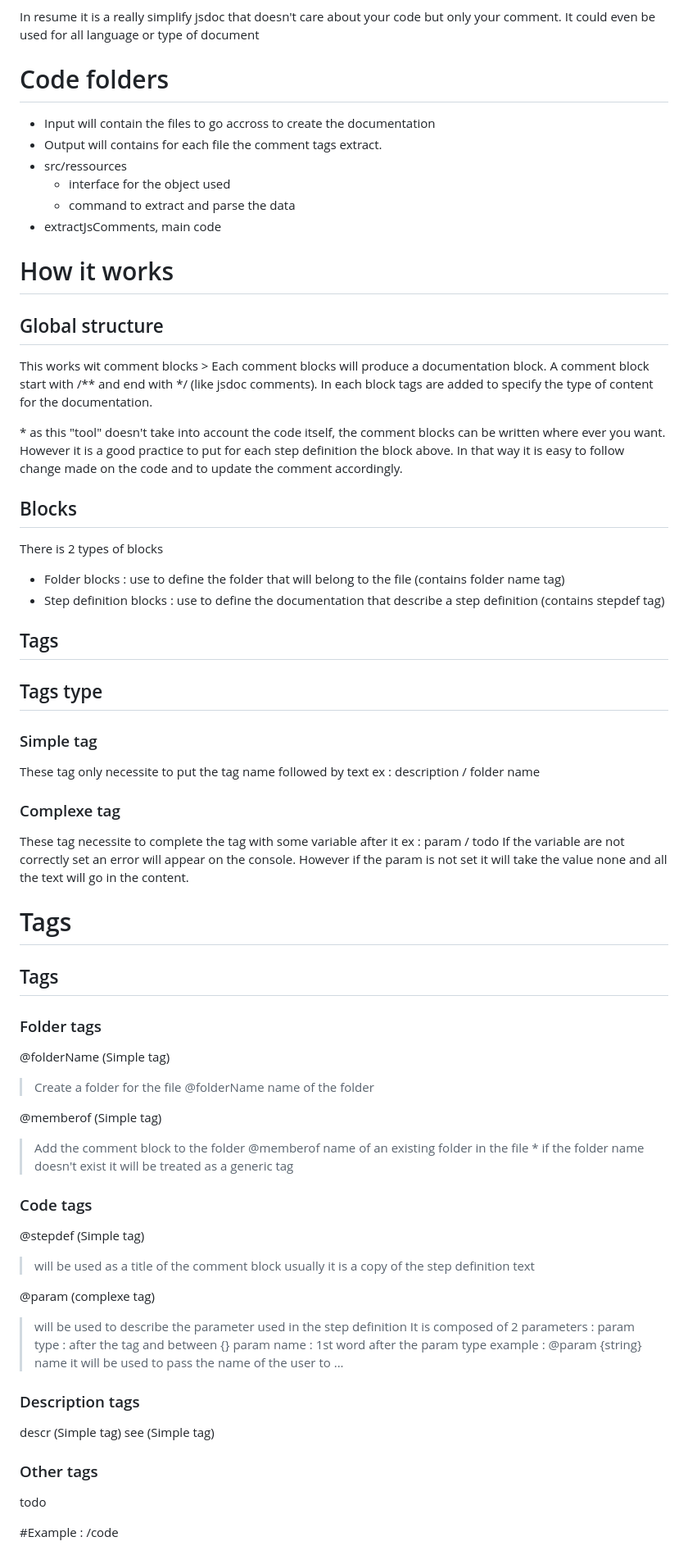
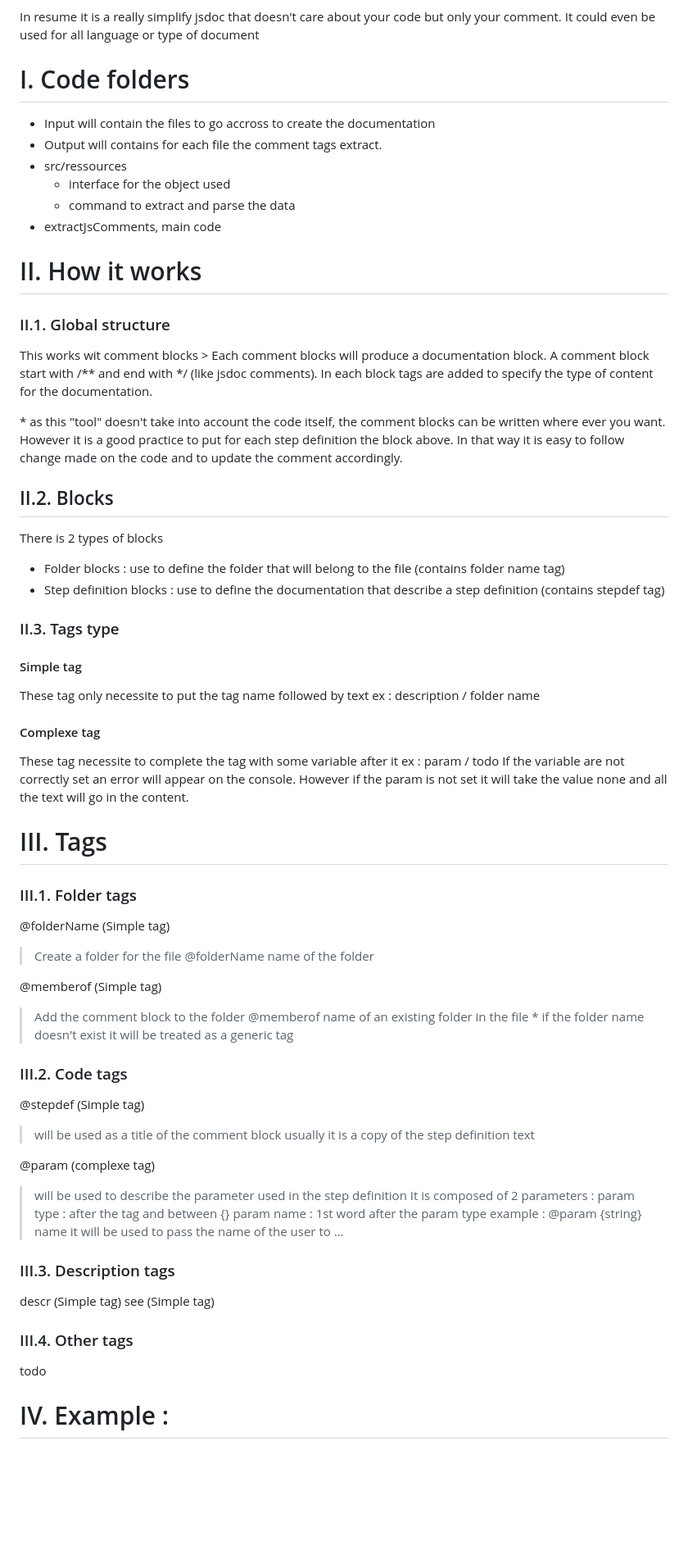
Before and after one commit to DCRemi/code-agnotic-comment-parser, a Markdown page: README.md, the part around the change. Shown at 82% size. GitHub-like rendering; blank space fills up the shorter version.

```diff
--- a/README.md
+++ b/README.md
@@ -26,7 +26,7 @@ In resume it is a really simplify jsdoc that doesn't care about your code but on
 It could even be used for all language or type of document
 
 
-# Code folders
+# I. Code folders
 * Input will contain the files to go accross to create the documentation
 * Output will contains for each file the comment tags extract.
 * src/ressources
@@ -34,8 +34,8 @@ It could even be used for all language or type of document
   * command to extract and parse the data
 * extractJsComments, main code
 
-# How it works
-## Global structure
+# II. How it works
+### II.1. Global structure
 This works wit comment blocks > Each comment blocks will produce a documentation block.
 A comment block start with /** and end with */ (like jsdoc comments).
 In each block tags are added to specify the type of content for the documentation.
@@ -43,26 +43,24 @@ In each block tags are added to specify the type of content for the documentatio
 \* as this "tool" doesn't take into account the code itself, the comment blocks can be written where ever you want. However it is a good practice to put for each step definition the block above.
 In that way it is easy to follow change made on the code and to update the comment accordingly.
 
-## Blocks
+## II.2. Blocks
 There is 2 types of blocks
 * Folder blocks : use to define the folder that will belong to the file (contains folder name tag)
 * Step definition blocks : use to define the documentation that describe a step definition (contains stepdef tag)
 
 
-## Tags
-## Tags type
-### Simple tag
+### II.3. Tags type
+#### Simple tag
 These tag only necessite to put the tag name followed by text
 ex : description / folder name
 
-### Complexe tag
+#### Complexe tag
 These tag necessite to complete the tag with some variable after it
 ex : param / todo
 If the variable are not correctly set an error will appear on the console. However if the param is not set it will take the value none and all the text will go in the content.
 
-# Tags
-## Tags
-### Folder tags
+# III. Tags
+### III.1. Folder tags
 @folderName (Simple tag)
 > Create a folder for the file
 > @folderName name of the folder
@@ -72,7 +70,7 @@ If the variable are not correctly set an error will appear on the console. Howev
 > @memberof name of an existing folder in the file
 \* if the folder name doesn't exist it will be treated as a generic tag
 
-### Code tags
+### III.2. Code tags
 @stepdef (Simple tag)
 > will be used as a title of the comment block
 > usually it is a copy of the step definition text
@@ -85,13 +83,13 @@ param name : 1st word after the param type
 > example : @param {string} name it will be used to pass the name of the user to ...
 
 
-### Description tags
+### III.3. Description tags
 descr (Simple tag)
 see (Simple tag)
 
-### Other tags
+### III.4. Other tags
 todo
 
 
-#Example :
+# IV. Example :
 /code
```
